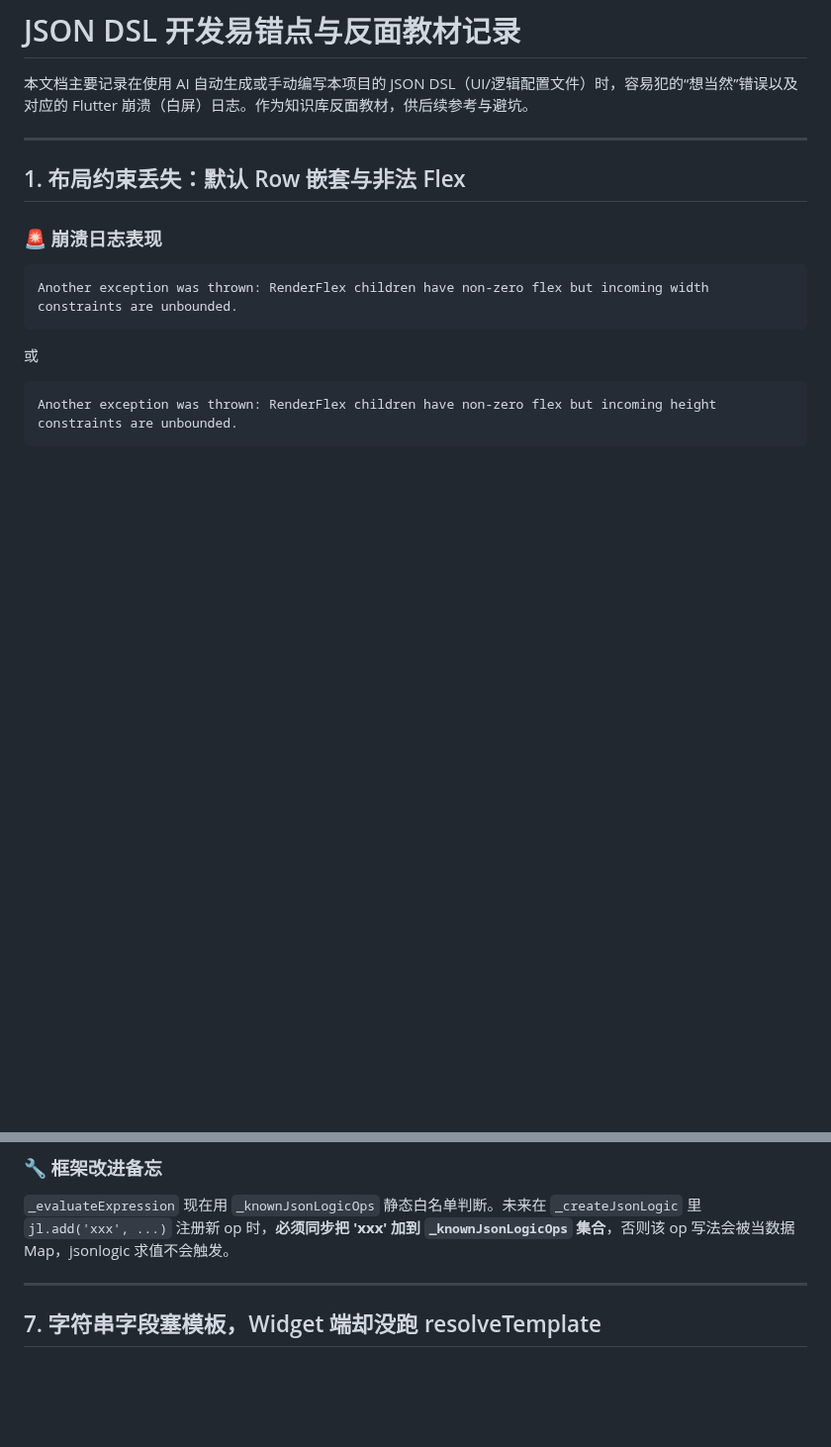
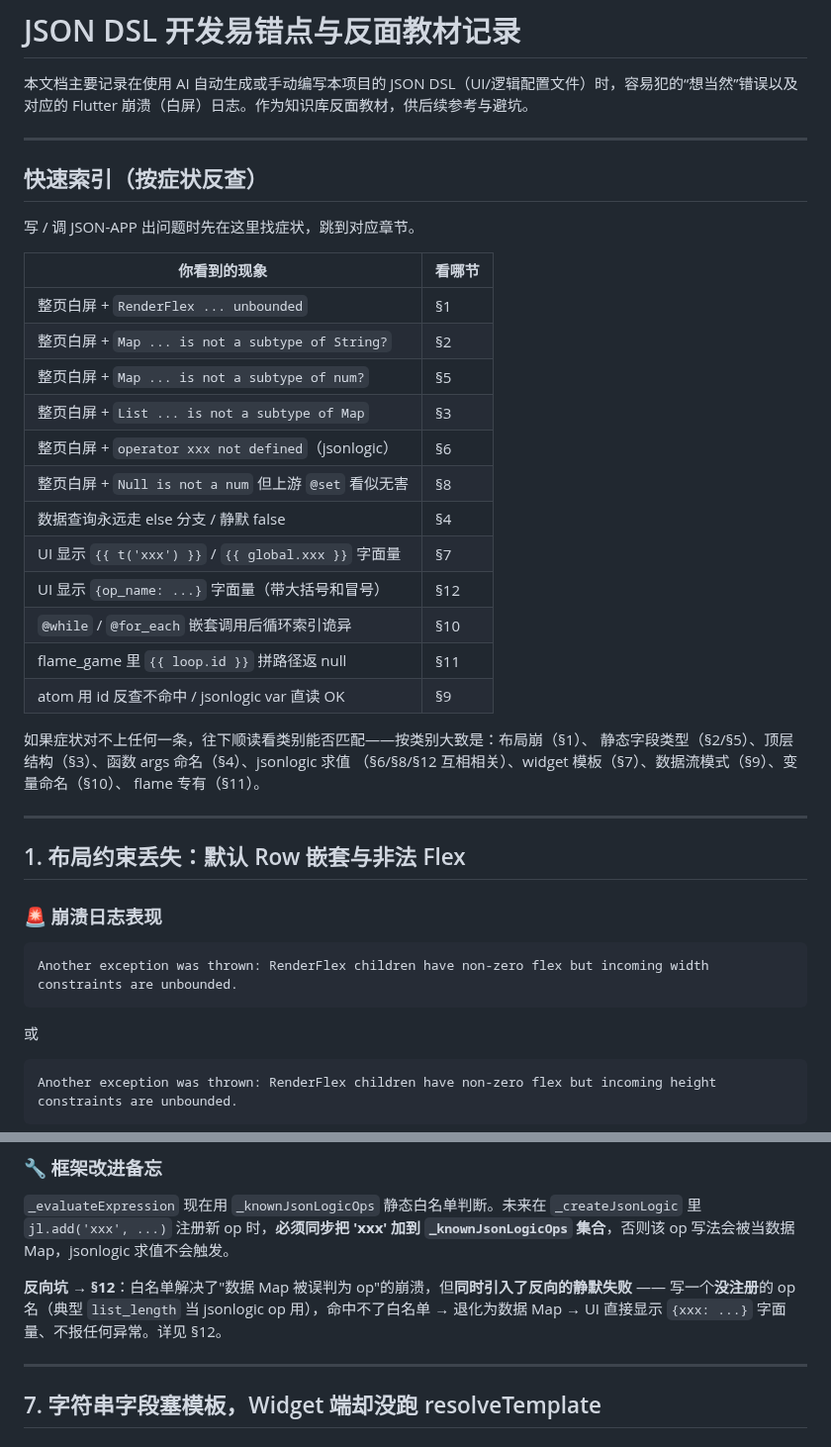
Before and after one commit to dapangyu-fish/ai-app, a Markdown page: templates/bacsase/anti_patterns_and_pitfalls.md, 2 parts joined by grey strips. Shown at 99% size. GitHub-like rendering; blank space fills up the shorter version.

Commit message:
docs(anti-patterns): 加症状索引 + §6↔§12 互引
文档涨到 12 节 600+ 行，每次按 Ctrl-F 翻太累。开头加一张"按症状反查"
索引表，看到具体崩溃日志 / UI 现象能直接跳对应章节。

§6 末尾补一句回链到 §12：白名单引入解决了 §6 的崩溃，但同时引入了 §12
的静默失败（写错 op 名退化为数据 Map），两个方向都要记。

Co-Authored-By: Claude Opus 4.7 (1M context) <noreply@anthropic.com>

```diff
--- a/templates/bacsase/anti_patterns_and_pitfalls.md
+++ b/templates/bacsase/anti_patterns_and_pitfalls.md
@@ -1,6 +1,32 @@
 # JSON DSL 开发易错点与反面教材记录
 
 本文档主要记录在使用 AI 自动生成或手动编写本项目的 JSON DSL（UI/逻辑配置文件）时，容易犯的“想当然”错误以及对应的 Flutter 崩溃（白屏）日志。作为知识库反面教材，供后续参考与避坑。
+
+---
+
+## 快速索引（按症状反查）
+
+写 / 调 JSON-APP 出问题时先在这里找症状，跳到对应章节。
+
+| 你看到的现象 | 看哪节 |
+|------------|--------|
+| 整页白屏 + `RenderFlex ... unbounded` | §1 |
+| 整页白屏 + `Map ... is not a subtype of String?` | §2 |
+| 整页白屏 + `Map ... is not a subtype of num?` | §5 |
+| 整页白屏 + `List ... is not a subtype of Map` | §3 |
+| 整页白屏 + `operator xxx not defined`（jsonlogic） | §6 |
+| 整页白屏 + `Null is not a num` 但上游 `@set` 看似无害 | §8 |
+| 数据查询永远走 else 分支 / 静默 false | §4 |
+| UI 显示 `{{ t('xxx') }}` / `{{ global.xxx }}` 字面量 | §7 |
+| UI 显示 `{op_name: ...}` 字面量（带大括号和冒号） | §12 |
+| `@while` / `@for_each` 嵌套调用后循环索引诡异 | §10 |
+| flame_game 里 `{{ loop.id }}` 拼路径返 null | §11 |
+| atom 用 id 反查不命中 / jsonlogic var 直读 OK | §9 |
+
+如果症状对不上任何一条，往下顺读看类别能否匹配——按类别大致是：布局崩（§1）、
+静态字段类型（§2/§5）、顶层结构（§3）、函数 args 命名（§4）、jsonlogic 求值
+（§6/§8/§12 互相相关）、widget 模板（§7）、数据流模式（§9）、变量命名（§10）、
+flame 专有（§11）。
 
 ---
 
@@ -272,6 +298,8 @@ if (value is Map<String, dynamic>) {
 ### 🔧 框架改进备忘
 
 `_evaluateExpression` 现在用 `_knownJsonLogicOps` 静态白名单判断。未来在 `_createJsonLogic` 里 `jl.add('xxx', ...)` 注册新 op 时，**必须同步把 'xxx' 加到 `_knownJsonLogicOps` 集合**，否则该 op 写法会被当数据 Map，jsonlogic 求值不会触发。
+
+**反向坑 → §12**：白名单解决了"数据 Map 被误判为 op"的崩溃，但**同时引入了反向的静默失败** —— 写一个**没注册**的 op 名（典型 `list_length` 当 jsonlogic op 用），命中不了白名单 → 退化为数据 Map → UI 直接显示 `{xxx: ...}` 字面量、不报任何异常。详见 §12。
 
 ---
 
```
